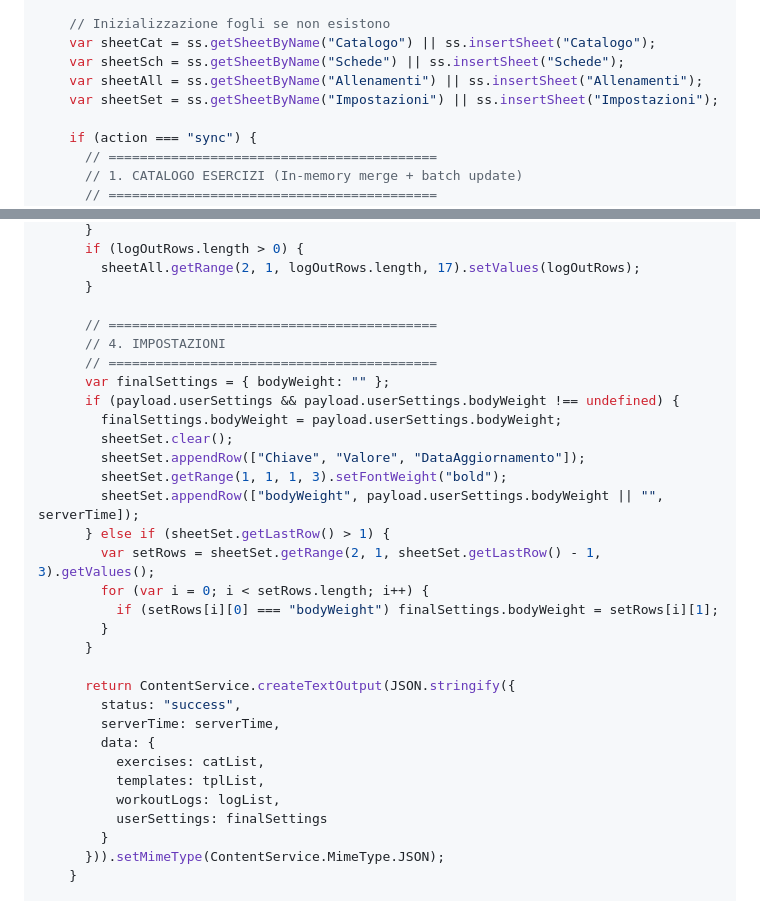
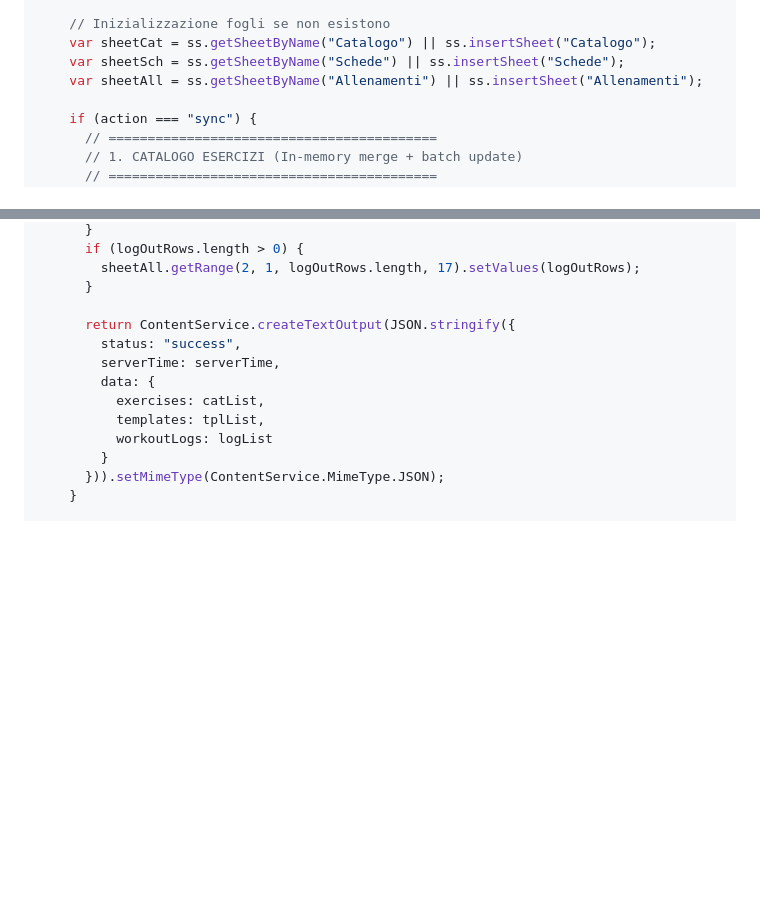
Before and after one commit to alessiodl/PowerTracker-App, a Markdown page: README.md, 2 parts joined by grey strips. Drawn GitHub-style; blank space fills up the shorter version.

Commit message:
Rimuove foglio Impostazioni e gestione del peso corporeo dal codice di Google Apps Script

```diff
--- a/README.md
+++ b/README.md
@@ -81,7 +81,6 @@ function doPost(e) {
     var sheetCat = ss.getSheetByName("Catalogo") || ss.insertSheet("Catalogo");
     var sheetSch = ss.getSheetByName("Schede") || ss.insertSheet("Schede");
     var sheetAll = ss.getSheetByName("Allenamenti") || ss.insertSheet("Allenamenti");
-    var sheetSet = ss.getSheetByName("Impostazioni") || ss.insertSheet("Impostazioni");
 
     if (action === "sync") {
       // ==========================================
@@ -348,31 +347,13 @@ function doPost(e) {
         sheetAll.getRange(2, 1, logOutRows.length, 17).setValues(logOutRows);
       }
 
-      // ==========================================
-      // 4. IMPOSTAZIONI
-      // ==========================================
-      var finalSettings = { bodyWeight: "" };
-      if (payload.userSettings && payload.userSettings.bodyWeight !== undefined) {
-        finalSettings.bodyWeight = payload.userSettings.bodyWeight;
-        sheetSet.clear();
-        sheetSet.appendRow(["Chiave", "Valore", "DataAggiornamento"]);
-        sheetSet.getRange(1, 1, 1, 3).setFontWeight("bold");
-        sheetSet.appendRow(["bodyWeight", payload.userSettings.bodyWeight || "", serverTime]);
-      } else if (sheetSet.getLastRow() > 1) {
-        var setRows = sheetSet.getRange(2, 1, sheetSet.getLastRow() - 1, 3).getValues();
-        for (var i = 0; i < setRows.length; i++) {
-          if (setRows[i][0] === "bodyWeight") finalSettings.bodyWeight = setRows[i][1];
-        }
-      }
-
       return ContentService.createTextOutput(JSON.stringify({
         status: "success",
         serverTime: serverTime,
         data: {
           exercises: catList,
           templates: tplList,
-          workoutLogs: logList,
-          userSettings: finalSettings
+          workoutLogs: logList
         }
       })).setMimeType(ContentService.MimeType.JSON);
     }
```
